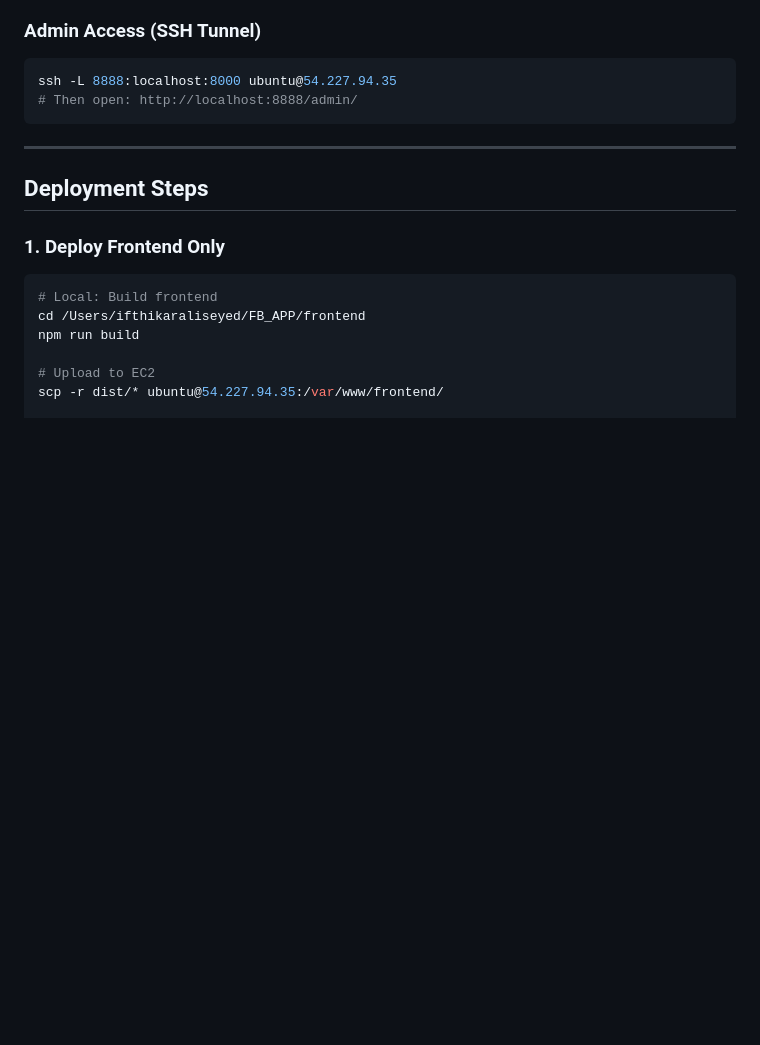
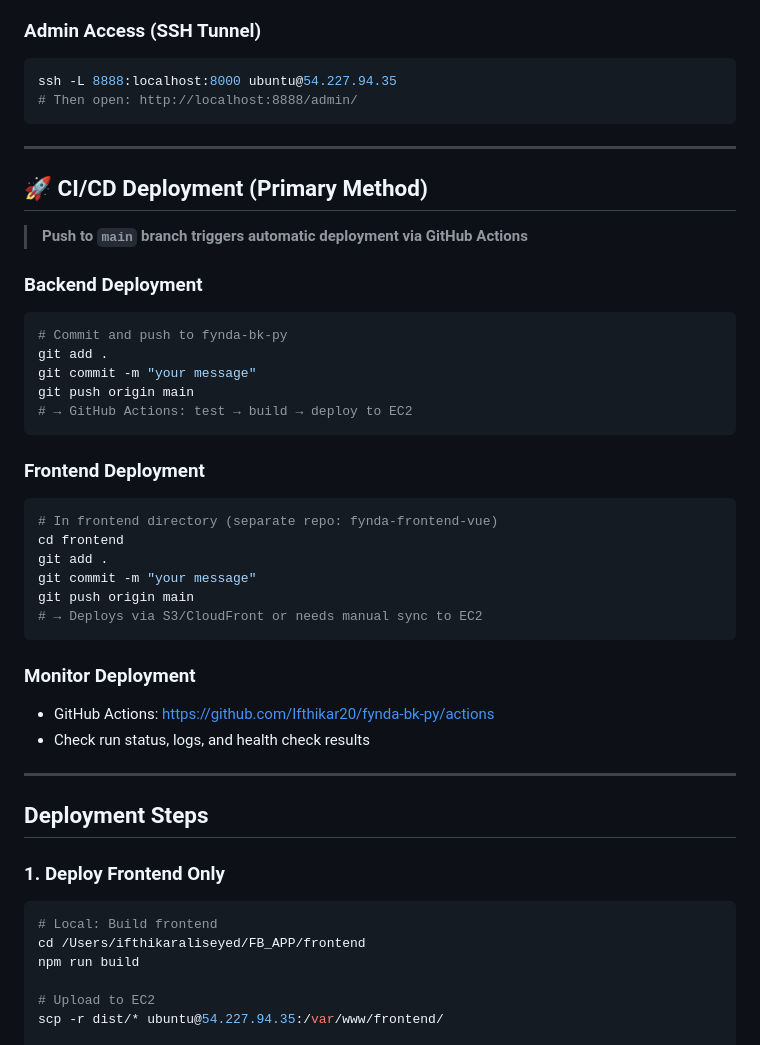
Before and after one commit to Ifthikar20/fynda-bk-py, a Markdown page: docs/DEPLOYMENT.md, the part around the change. GitHub-like rendering; blank space fills up the shorter version.

Commit message:
docs: add CI/CD deployment section to DEPLOYMENT.md

````diff
--- a/docs/DEPLOYMENT.md
+++ b/docs/DEPLOYMENT.md
@@ -49,6 +49,35 @@ ssh ubuntu@54.227.94.35
 ssh -L 8888:localhost:8000 ubuntu@54.227.94.35
 # Then open: http://localhost:8888/admin/
 ```
+
+---
+
+## 🚀 CI/CD Deployment (Primary Method)
+
+> **Push to `main` branch triggers automatic deployment via GitHub Actions**
+
+### Backend Deployment
+```bash
+# Commit and push to fynda-bk-py
+git add .
+git commit -m "your message"
+git push origin main
+# → GitHub Actions: test → build → deploy to EC2
+```
+
+### Frontend Deployment
+```bash
+# In frontend directory (separate repo: fynda-frontend-vue)
+cd frontend
+git add .
+git commit -m "your message"
+git push origin main
+# → Deploys via S3/CloudFront or needs manual sync to EC2
+```
+
+### Monitor Deployment
+- GitHub Actions: https://github.com/Ifthikar20/fynda-bk-py/actions
+- Check run status, logs, and health check results
 
 ---
 
````
